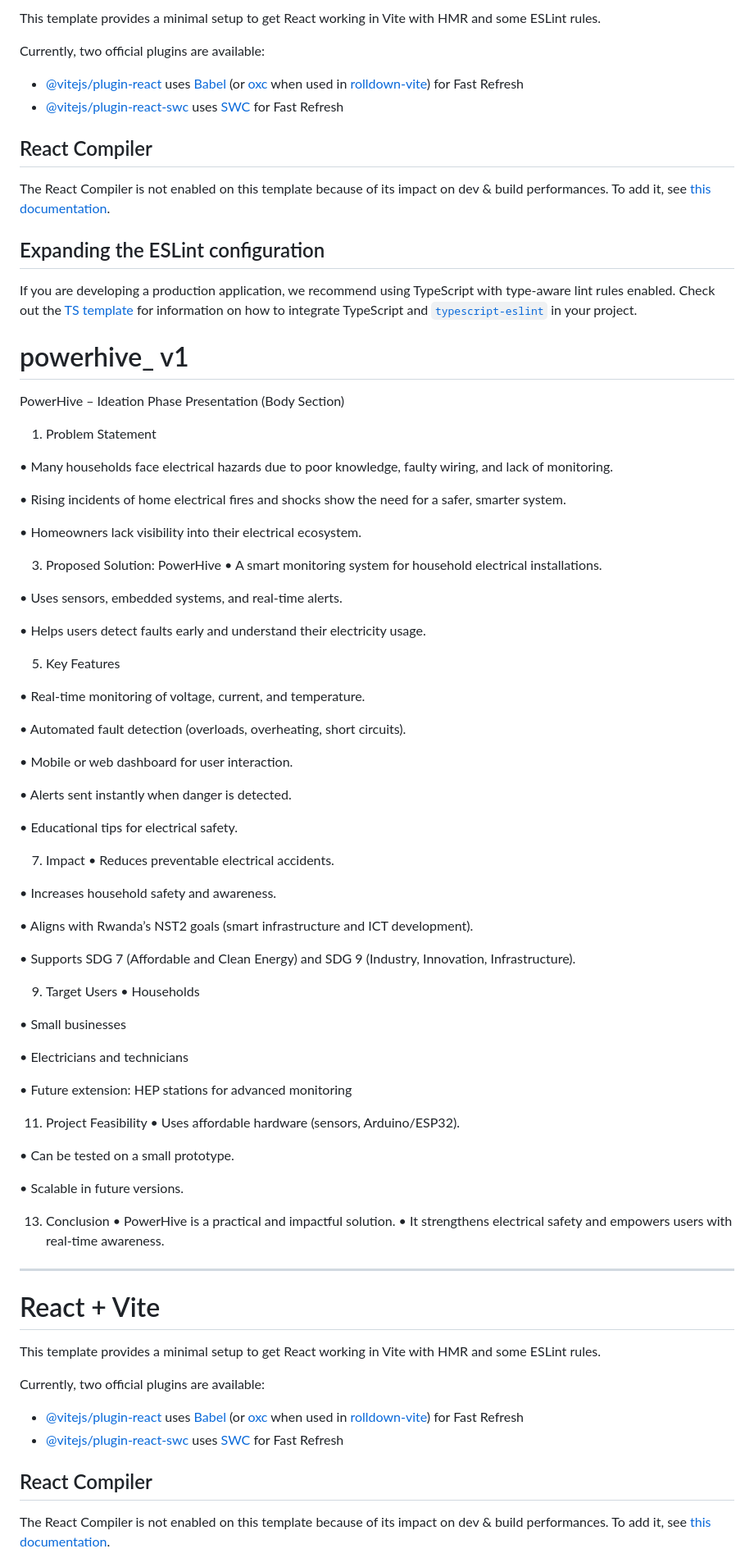
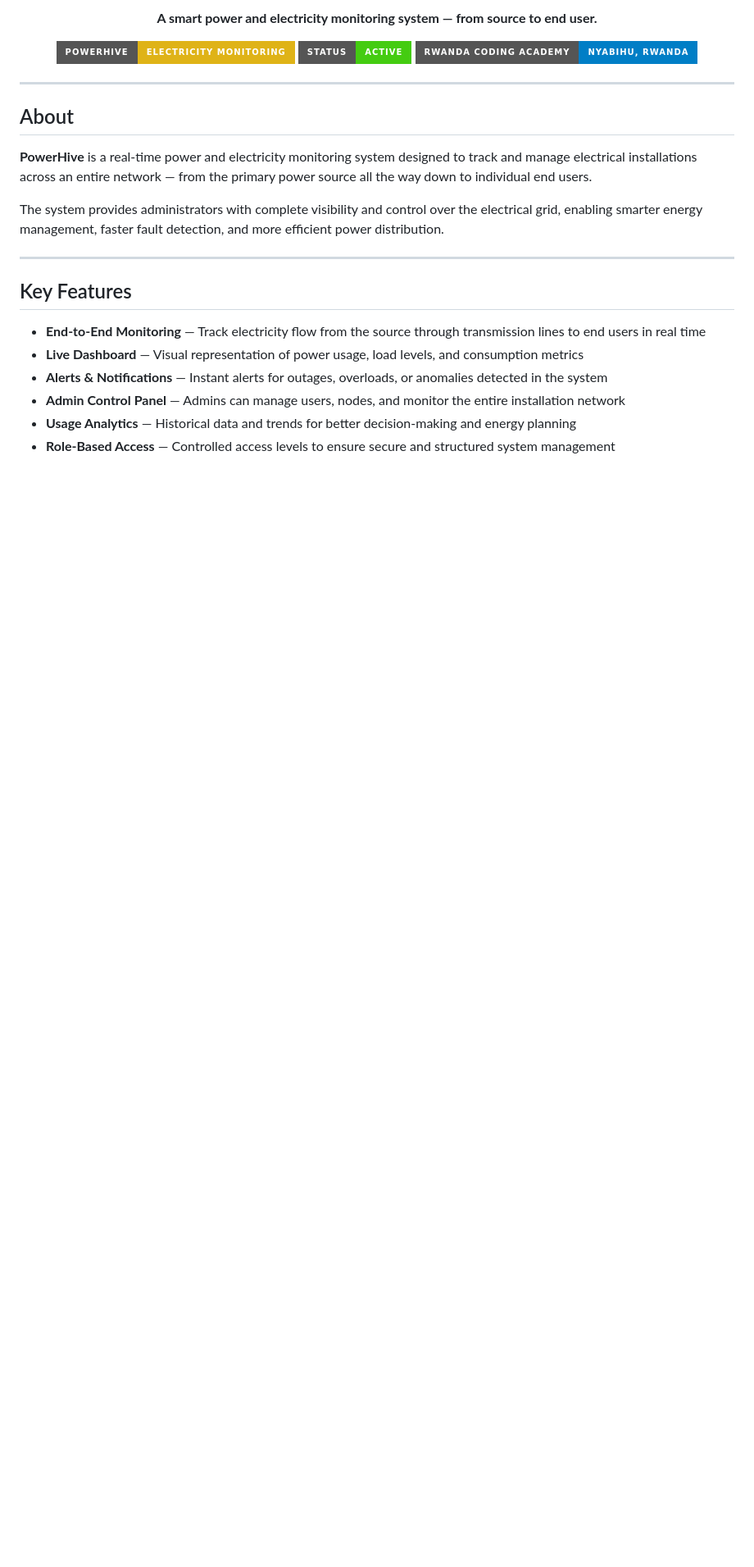
Before and after one commit to call-me-badman/power-Hive, a Markdown page: README.md, the part around one of its changes. Shown at 82% size. Rendered like a GitHub page; badges without logos; blank space fills up the shorter version.

Commit message:
Revise README for PowerHive project details
Updated README.md to enhance project description and features.

```diff
--- a/README.md
+++ b/README.md
@@ -2,91 +4,30 @@
 
-This template provides a minimal setup to get React working in Vite with HMR and some ESLint rules.
+<p align="center">
+  <strong>A smart power and electricity monitoring system — from source to end user.</strong>
+</p>
 
-Currently, two official plugins are available:
-
-- [@vitejs/plugin-react](https://github.com/vitejs/vite-plugin-react/blob/main/packages/plugin-react) uses [Babel](https://babeljs.io/) (or [oxc](https://oxc.rs) when used in [rolldown-vite](https://vite.dev/guide/rolldown)) for Fast Refresh
-- [@vitejs/plugin-react-swc](https://github.com/vitejs/vite-plugin-react/blob/main/packages/plugin-react-swc) uses [SWC](https://swc.rs/) for Fast Refresh
-
-## React Compiler
-
-The React Compiler is not enabled on this template because of its impact on dev & build performances. To add it, see [this documentation](https://react.dev/learn/react-compiler/installation).
-
-## Expanding the ESLint configuration
-
-If you are developing a production application, we recommend using TypeScript with type-aware lint rules enabled. Check out the [TS template](https://github.com/vitejs/vite/tree/main/packages/create-vite/template-react-ts) for information on how to integrate TypeScript and [`typescript-eslint`](https://typescript-eslint.io) in your project.
-
-# powerhive_ v1
-
-PowerHive – Ideation Phase Presentation (Body Section)
-
-1. Problem Statement
-
-• Many households face electrical hazards due to poor knowledge, faulty wiring, and lack of monitoring.
-
-• Rising incidents of home electrical fires and shocks show the need for a safer, smarter system.
-
-• Homeowners lack visibility into their electrical ecosystem.
-
-3. Proposed Solution: PowerHive
-• A smart monitoring system for household electrical installations.
-
-• Uses sensors, embedded systems, and real-time alerts.
-
-• Helps users detect faults early and understand their electricity usage.
-
-5. Key Features
-
-• Real-time monitoring of voltage, current, and temperature.
-
-• Automated fault detection (overloads, overheating, short circuits).
-
-• Mobile or web dashboard for user interaction.
-
-• Alerts sent instantly when danger is detected.
-
-• Educational tips for electrical safety.
-
-7. Impact
-• Reduces preventable electrical accidents.
-
-• Increases household safety and awareness.
-
-• Aligns with Rwanda’s NST2 goals (smart infrastructure and ICT development).
-
-• Supports SDG 7 (Affordable and Clean Energy) and SDG 9 (Industry, Innovation, Infrastructure).
-
-9. Target Users
-• Households
-
-• Small businesses
-
-• Electricians and technicians
-
-• Future extension: HEP stations for advanced monitoring
-
-11. Project Feasibility
-• Uses affordable hardware (sensors, Arduino/ESP32).
-
-• Can be tested on a small prototype.
-
-• Scalable in future versions.
-
-13. Conclusion
-• PowerHive is a practical and impactful solution.
-• It strengthens electrical safety and empowers users with real-time awareness.
+<p align="center">
+  <img src="https://img.shields.io/badge/PowerHive-Electricity%20Monitoring-yellow?style=for-the-badge" />
+  <img src="https://img.shields.io/badge/Status-Active-brightgreen?style=for-the-badge" />
+  <img src="https://img.shields.io/badge/Rwanda%20Coding%20Academy-Nyabihu%2C%20Rwanda-blue?style=for-the-badge" />
+</p>
 
 ---
 
-# React + Vite
+## About
 
-This template provides a minimal setup to get React working in Vite with HMR and some ESLint rules.
+**PowerHive** is a real-time power and electricity monitoring system designed to track and manage electrical installations across an entire network — from the primary power source all the way down to individual end users.
 
-Currently, two official plugins are available:
+The system provides administrators with complete visibility and control over the electrical grid, enabling smarter energy management, faster fault detection, and more efficient power distribution.
 
-- [@vitejs/plugin-react](https://github.com/vitejs/vite-plugin-react/blob/main/packages/plugin-react) uses [Babel](https://babeljs.io/) (or [oxc](https://oxc.rs) when used in [rolldown-vite](https://vite.dev/guide/rolldown)) for Fast Refresh
-- [@vitejs/plugin-react-swc](https://github.com/vitejs/vite-plugin-react/blob/main/packages/plugin-react-swc) uses [SWC](https://swc.rs/) for Fast Refresh
+---
 
-## React Compiler
+## Key Features
 
-The React Compiler is not enabled on this template because of its impact on dev & build performances. To add it, see [this documentation](https://react.dev/learn/react-compiler/installation).
+- **End-to-End Monitoring** — Track electricity flow from the source through transmission lines to end users in real time
+- **Live Dashboard** — Visual representation of power usage, load levels, and consumption metrics
+- **Alerts & Notifications** — Instant alerts for outages, overloads, or anomalies detected in the system
+- **Admin Control Panel** — Admins can manage users, nodes, and monitor the entire installation network
+- **Usage Analytics** — Historical data and trends for better decision-making and energy planning
+- **Role-Based Access** — Controlled access levels to ensure secure and structured system management
 
```
Also changed, not shown: other parts of README.md (+106 -3 lines).
